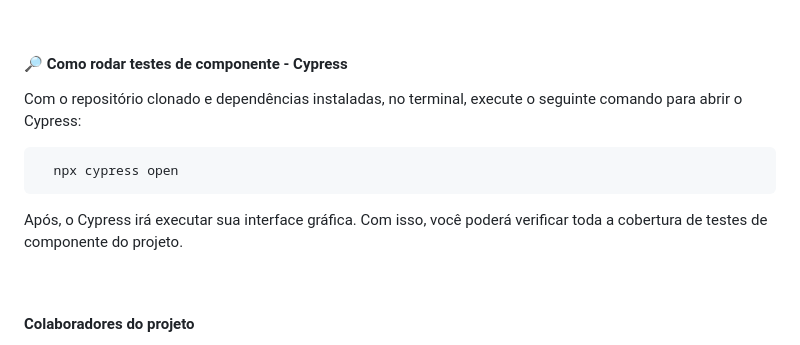
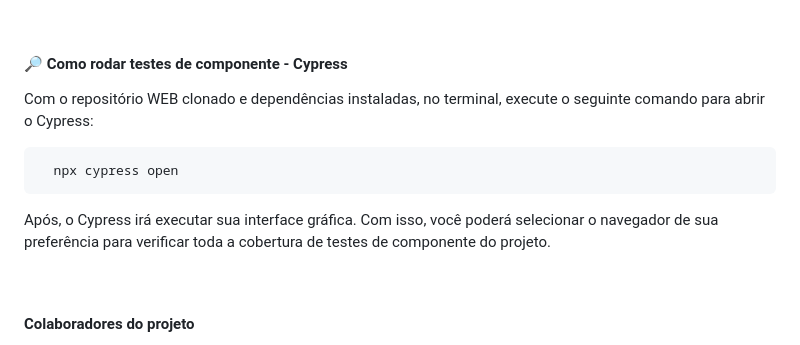
Before and after one commit to jamisousa/Ambitus-v2, a Markdown page: README.md, the part around the change. Drawn GitHub-style.

Commit message:
feat: adding more instructions to README

```diff
--- a/README.md
+++ b/README.md
@@ -111,11 +111,11 @@ No link abaixo, você pode acessar a coleção de endpoints da API:
 
 <h4> 🔎 Como rodar testes de componente - Cypress </h4>
 
-<p>Com o repositório clonado e dependências instaladas, no terminal, execute o seguinte comando para abrir o Cypress:</p>
+<p>Com o repositório WEB clonado e dependências instaladas, no terminal, execute o seguinte comando para abrir o Cypress:</p>
 <pre>
   npx cypress open
 </pre>
-<p>Após, o Cypress irá executar sua interface gráfica. Com isso, você poderá verificar toda a cobertura de testes de componente do projeto. </p>
+<p>Após, o Cypress irá executar sua interface gráfica. Com isso, você poderá selecionar o navegador de sua preferência para verificar toda a cobertura de testes de componente do projeto. </p>
 
 <br>
 
```
